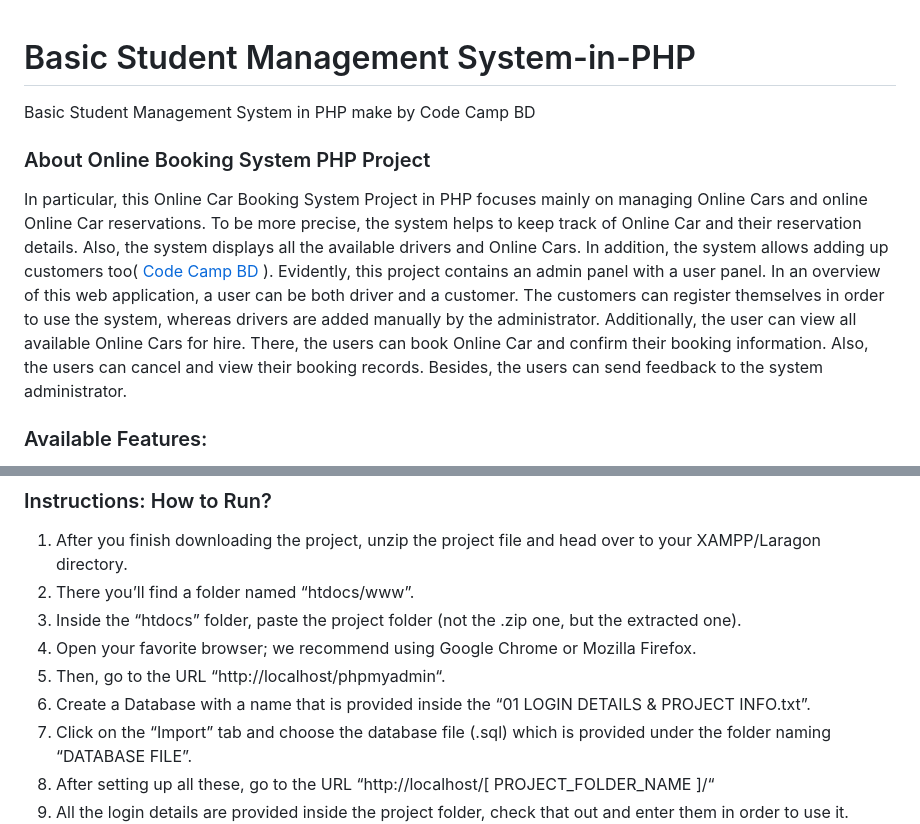
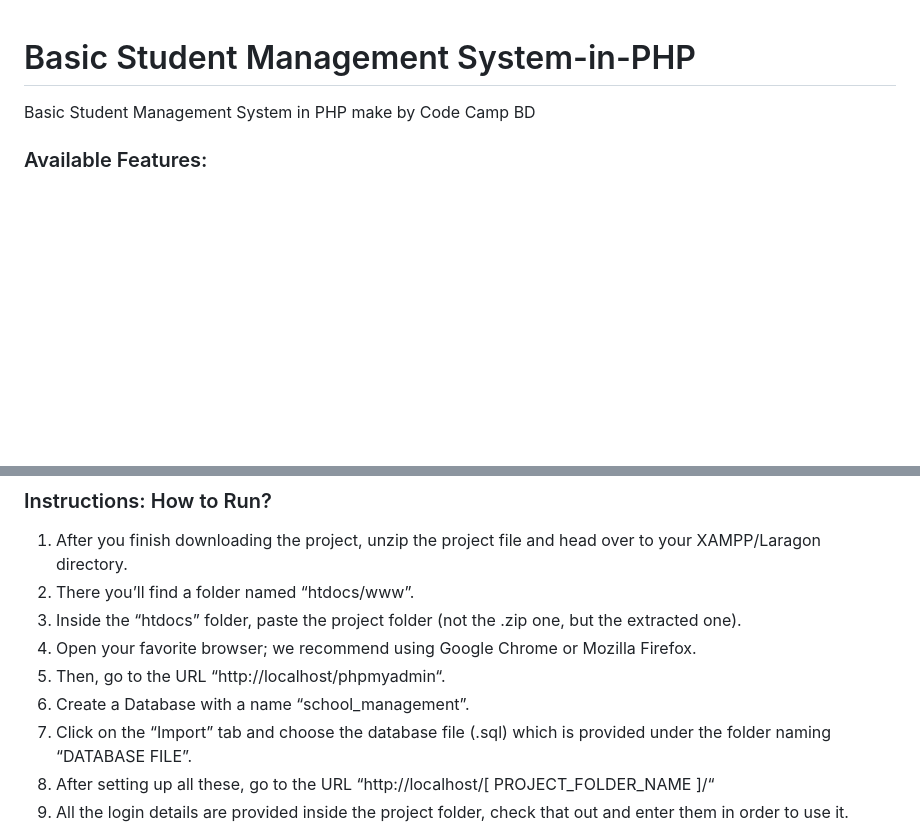
Before and after one commit to dev-mhrony/Basic-School-Management-System-in-PHP, a Markdown page: README.md, 2 parts joined by grey strips. Drawn GitHub-style; blank space fills up the shorter version.

Commit message:
Last update- 10/02/2023

```diff
--- a/README.md
+++ b/README.md
@@ -1,10 +1,6 @@
 # Basic Student Management System-in-PHP
 
 Basic Student Management System in PHP make by Code Camp BD
-
-### About Online Booking System PHP Project
-
-In particular, this Online Car Booking System Project in PHP focuses mainly on managing Online Cars and online Online Car reservations. To be more precise, the system helps to keep track of Online Car and their reservation details. Also, the system displays all the available drivers and Online Cars. In addition, the system allows adding up customers too( <a href = "https://www.youtube.com/channel/UChYhUxkwDNialcxj-OFRcDw" target="_blank"> Code Camp BD </a> ). Evidently, this project contains an admin panel with a user panel. In an overview of this web application, a user can be both driver and a customer. The customers can register themselves in order to use the system, whereas drivers are added manually by the administrator. Additionally, the user can view all available Online Cars for hire. There, the users can book Online Car and confirm their booking information. Also, the users can cancel and view their booking records. Besides, the users can send feedback to the system administrator.
 
 ### Available Features:
 
@@ -24,7 +20,7 @@ In particular, this Online Car Booking System Project in PHP focuses mainly on m
 3.  Inside the “htdocs” folder, paste the project folder (not the .zip one, but the extracted one). <br/>
 4.  Open your favorite browser; we recommend using Google Chrome or Mozilla Firefox. <br/>
 5.  Then, go to the URL “http://localhost/phpmyadmin“. <br/>
-6.  Create a Database with a name that is provided inside the “01 LOGIN DETAILS & PROJECT INFO.txt”. <br/>
+6.  Create a Database with a name “school_management”. <br/>
 7.  Click on the “Import” tab and choose the database file (.sql) which is provided under the folder naming “DATABASE FILE”. <br/>
 8.  After setting up all these, go to the URL “http://localhost/[ PROJECT_FOLDER_NAME ]/“ <br/>
 9.  All the login details are provided inside the project folder, check that out and enter them in order to use it. <br/>
```
